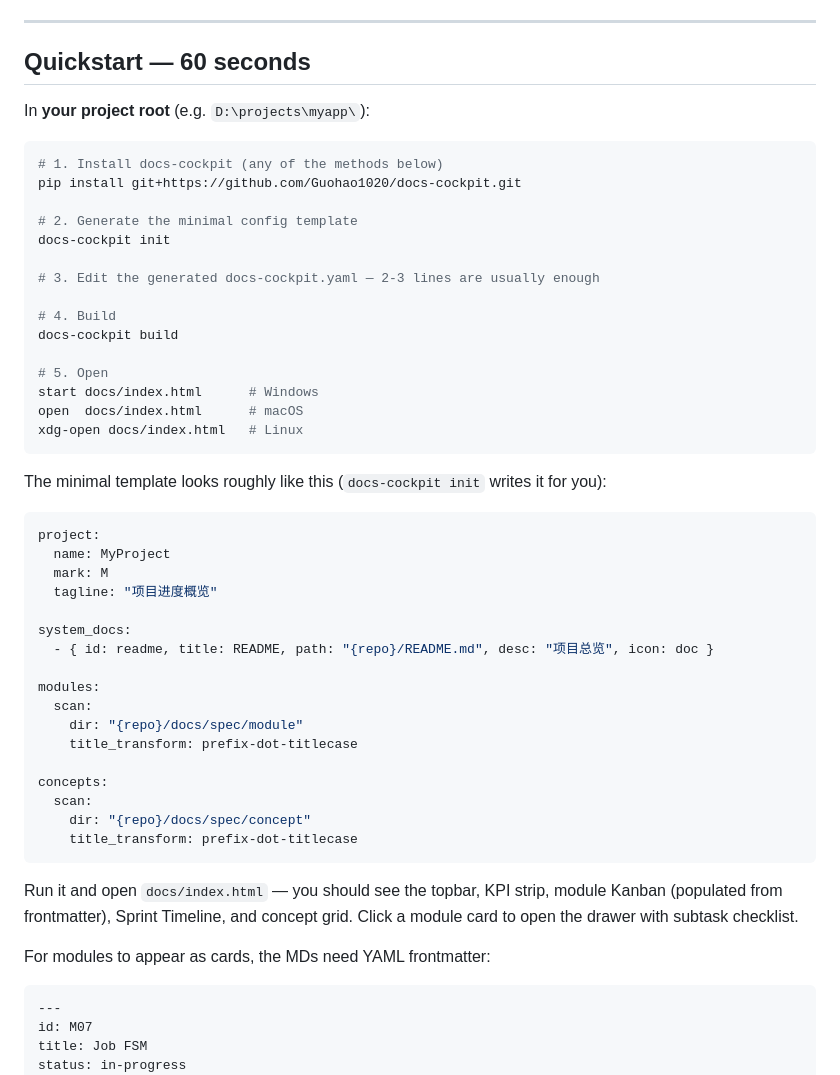
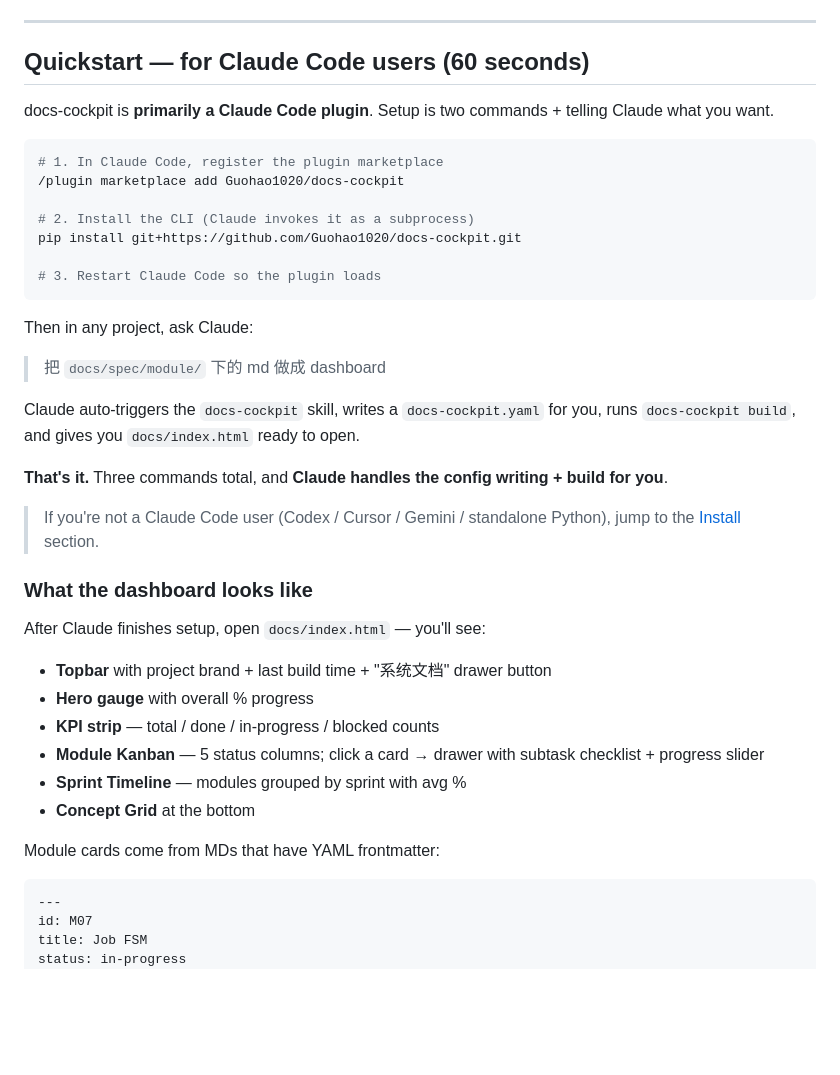
Before and after one commit to Guohao1020/docs-cockpit, a Markdown page: README.md, the part around one of its changes. GitHub-like rendering; blank space fills up the shorter version.

````diff
--- a/README.md
+++ b/README.md
@@ -21,53 +21,42 @@ Highlights:
 
 ---
 
-## Quickstart — 60 seconds
+## Quickstart — for Claude Code users (60 seconds)
 
-In **your project root** (e.g. `D:\projects\myapp\`):
+docs-cockpit is **primarily a Claude Code plugin**. Setup is two commands + telling Claude what you want.
 
 ```bash
-# 1. Install docs-cockpit (any of the methods below)
+# 1. In Claude Code, register the plugin marketplace
+/plugin marketplace add Guohao1020/docs-cockpit
+
+# 2. Install the CLI (Claude invokes it as a subprocess)
 pip install git+https://github.com/Guohao1020/docs-cockpit.git
 
-# 2. Generate the minimal config template
-docs-cockpit init
-
-# 3. Edit the generated docs-cockpit.yaml — 2-3 lines are usually enough
-
-# 4. Build
-docs-cockpit build
-
-# 5. Open
-start docs/index.html      # Windows
-open  docs/index.html      # macOS
-xdg-open docs/index.html   # Linux
+# 3. Restart Claude Code so the plugin loads
 ```
 
-The minimal template looks roughly like this (`docs-cockpit init` writes it for you):
+Then in any project, ask Claude:
 
-```yaml
-project:
-  name: MyProject
-  mark: M
-  tagline: "项目进度概览"
+> 把 `docs/spec/module/` 下的 md 做成 dashboard
 
-system_docs:
-  - { id: readme, title: README, path: "{repo}/README.md", desc: "项目总览", icon: doc }
+Claude auto-triggers the `docs-cockpit` skill, writes a `docs-cockpit.yaml` for you, runs `docs-cockpit build`, and gives you `docs/index.html` ready to open.
 
-modules:
-  scan:
-    dir: "{repo}/docs/spec/module"
-    title_transform: prefix-dot-titlecase
+**That's it.** Three commands total, and **Claude handles the config writing + build for you**.
 
-concepts:
-  scan:
-    dir: "{repo}/docs/spec/concept"
-    title_transform: prefix-dot-titlecase
-```
+> If you're not a Claude Code user (Codex / Cursor / Gemini / standalone Python), jump to the [Install](#install--by-tool) section.
 
-Run it and open `docs/index.html` — you should see the topbar, KPI strip, module Kanban (populated from frontmatter), Sprint Timeline, and concept grid. Click a module card to open the drawer with subtask checklist.
+### What the dashboard looks like
 
-For modules to appear as cards, the MDs need YAML frontmatter:
+After Claude finishes setup, open `docs/index.html` — you'll see:
+
+- **Topbar** with project brand + last build time + "系统文档" drawer button
+- **Hero gauge** with overall % progress
+- **KPI strip** — total / done / in-progress / blocked counts
+- **Module Kanban** — 5 status columns; click a card → drawer with subtask checklist + progress slider
+- **Sprint Timeline** — modules grouped by sprint with avg %
+- **Concept Grid** at the bottom
+
+Module cards come from MDs that have YAML frontmatter:
 
 ```markdown
 ---
````
Also changed, not shown: other parts of README.md (+64 -63 lines), README.zh-CN.md (+87 -97 lines).
